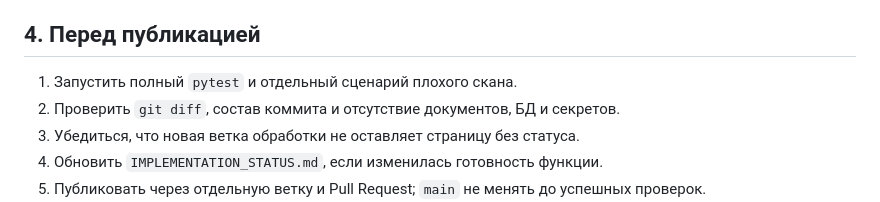
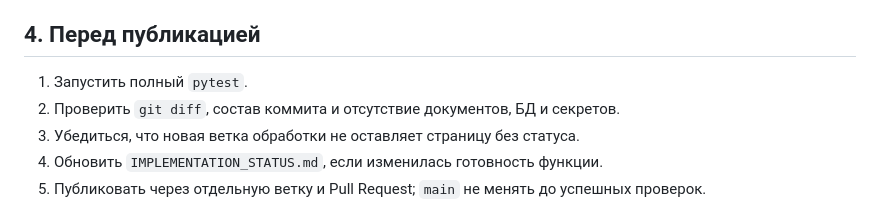
Before and after one commit to esasabiyatov-afk/gns-letter-automation, a Markdown page: docs/DEVELOPMENT_AUTOPILOT.md, the part around the change. Drawn GitHub-style.

```diff
--- a/docs/DEVELOPMENT_AUTOPILOT.md
+++ b/docs/DEVELOPMENT_AUTOPILOT.md
@@ -60,7 +60,7 @@
 
 ## 4. Перед публикацией
 
-1. Запустить полный `pytest` и отдельный сценарий плохого скана.
+1. Запустить полный `pytest`.
 2. Проверить `git diff`, состав коммита и отсутствие документов, БД и секретов.
 3. Убедиться, что новая ветка обработки не оставляет страницу без статуса.
 4. Обновить `IMPLEMENTATION_STATUS.md`, если изменилась готовность функции.
```
Also changed, not shown: AGENTS.md (+1 -4 lines), docs/NEXT_ITERATION_PLAN.md (+1 -2 lines).
